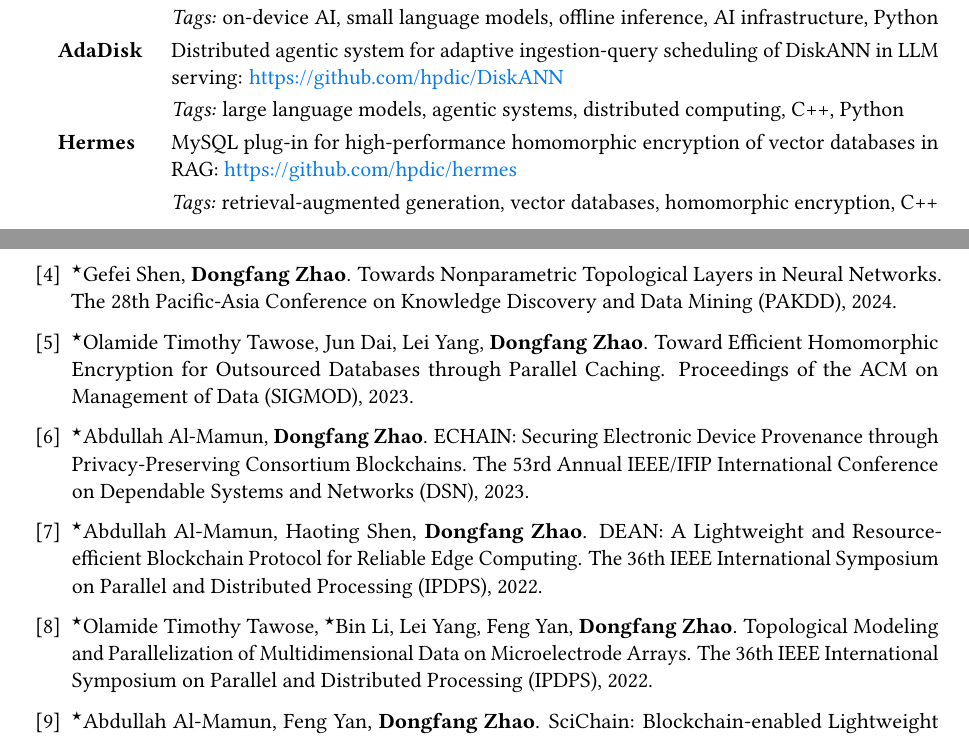
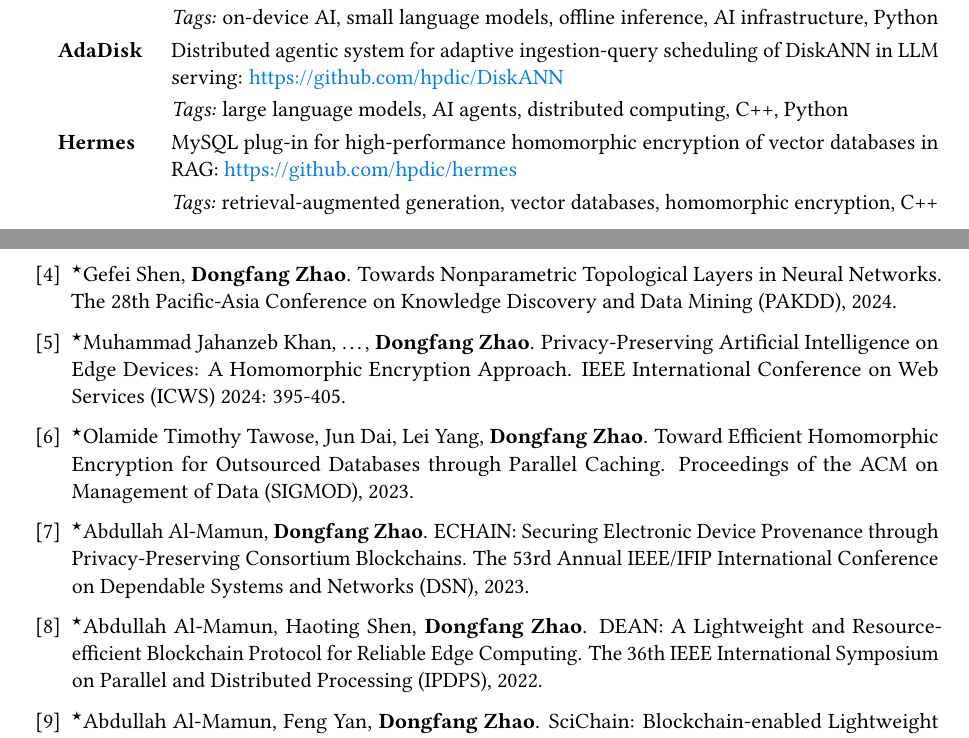
Before and after one commit to hpdic/hpdic.github.io, a LaTeX CV (download/cv/CV_Dongfang_Zhao.tex): two parts of pages 1 and 2 of 2, joined at a grey line, cut so that both start at the same text. Compiled offline with pdfLaTeX.

Commit message:
add icws

```diff
--- a/download/cv/CV_Dongfang_Zhao.tex
+++ b/download/cv/CV_Dongfang_Zhao.tex
@@ -302,7 +302,7 @@ Katholieke Universiteit Leuven, Belgium
   % & \small\textit{GitHub:} \url{https://github.com/hpdic/DiskANN}\\
   \quad\textbf{AdaDisk} & Distributed agentic system for adaptive ingestion-query scheduling
   of DiskANN in LLM serving: \url{https://github.com/hpdic/DiskANN}\\
-  & \textit{Tags:} large language models, agentic systems, distributed computing, C++, Python\\
+  & \textit{Tags:} large language models, AI agents, distributed computing, C++, Python\\
   % & \small\textit{GitHub:} \url{https://github.com/hpdic/DiskANN}\\
   \quad\textbf{Hermes} & MySQL plug-in for high-performance homomorphic encryption of vector databases in RAG: \url{https://github.com/hpdic/hermes}\\
   & \textit{Tags:} retrieval-augmented generation, vector databases, homomorphic encryption, C++\\
@@ -554,8 +554,8 @@ European Conference on Artificial Intelligence (ECAI), 2025.
 Towards Nonparametric Topological Layers in Neural Networks.
 The 28th Pacific-Asia Conference on Knowledge Discovery and Data Mining (PAKDD), 2024.
 
-% \item $^\star$Muhammad Jahanzeb Khan, \dots, \textbf{Dongfang Zhao}.
-% Privacy-Preserving Artificial Intelligence on Edge Devices: A Homomorphic Encryption Approach. IEEE International Conference on Web Services (ICWS) 2024: 395-405.
+\item $^\star$Muhammad Jahanzeb Khan, \dots, \textbf{Dongfang Zhao}.
+Privacy-Preserving Artificial Intelligence on Edge Devices: A Homomorphic Encryption Approach. IEEE International Conference on Web Services (ICWS) 2024: 395-405.
 
 % \item Chunyu Yuan, \textbf{Dongfang Zhao}, Sos S. Agaian.
 % UCM-Net: A lightweight and efficient solution for skin lesion segmentation using MLP and CNN.
@@ -618,9 +618,9 @@ The 53rd Annual IEEE/IFIP International Conference on Dependable Systems and Net
 DEAN: A Lightweight and Resource-efficient Blockchain Protocol for Reliable Edge Computing.
 The 36th IEEE International Symposium on Parallel and Distributed Processing (IPDPS), 2022.
 
-\item 	$^\star$Olamide Timothy Tawose, $^\star$Bin Li, Lei Yang, Feng Yan, \textbf{Dongfang Zhao}.
-Topological Modeling and Parallelization of Multidimensional Data on Microelectrode Arrays.
-The 36th IEEE International Symposium on Parallel and Distributed Processing (IPDPS), 2022.
+% \item 	$^\star$Olamide Timothy Tawose, $^\star$Bin Li, Lei Yang, Feng Yan, \textbf{Dongfang Zhao}.
+% Topological Modeling and Parallelization of Multidimensional Data on Microelectrode Arrays.
+% The 36th IEEE International Symposium on Parallel and Distributed Processing (IPDPS), 2022.
 % \underline{Direct acceptance}
 
 \item $^\star$Abdullah Al-Mamun, Feng Yan, \textbf{Dongfang Zhao}.
```
Also changed, not shown: download/cv/CV_Dongfang_Zhao.pdf.
